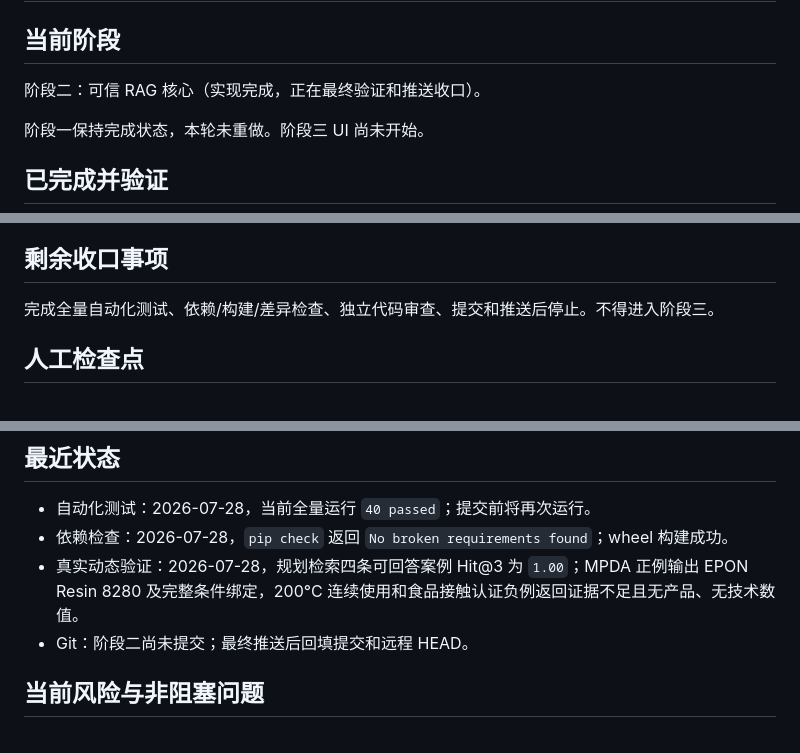
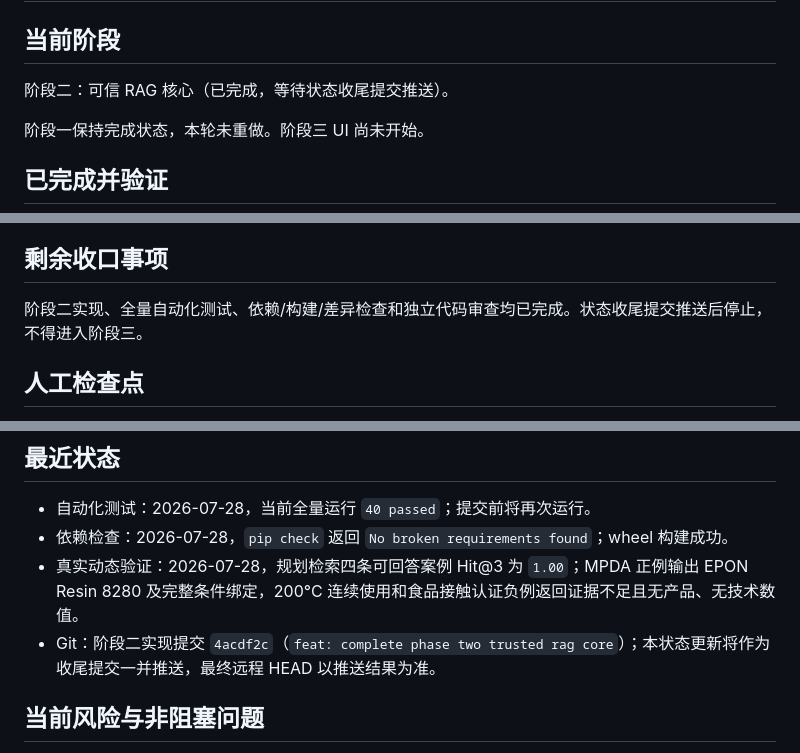
Before and after one commit to lujiamingsssss-cpu/CHEMISTRY, a Markdown page: TASK_STATUS.md, 3 parts joined by grey strips. Drawn GitHub-style.

Commit message:
docs: record phase two completion

```diff
--- a/TASK_STATUS.md
+++ b/TASK_STATUS.md
@@ -2,7 +2,7 @@
 
 ## 当前阶段
 
-阶段二：可信 RAG 核心（实现完成，正在最终验证和推送收口）。
+阶段二：可信 RAG 核心（已完成，等待状态收尾提交推送）。
 
 阶段一保持完成状态，本轮未重做。阶段三 UI 尚未开始。
 
@@ -33,7 +33,7 @@
 
 ## 剩余收口事项
 
-完成全量自动化测试、依赖/构建/差异检查、独立代码审查、提交和推送后停止。不得进入阶段三。
+阶段二实现、全量自动化测试、依赖/构建/差异检查和独立代码审查均已完成。状态收尾提交推送后停止，不得进入阶段三。
 
 ## 人工检查点
 
@@ -46,7 +46,7 @@
 - 自动化测试：2026-07-28，当前全量运行 `40 passed`；提交前将再次运行。
 - 依赖检查：2026-07-28，`pip check` 返回 `No broken requirements found`；wheel 构建成功。
 - 真实动态验证：2026-07-28，规划检索四条可回答案例 Hit@3 为 `1.00`；MPDA 正例输出 EPON Resin 8280 及完整条件绑定，200°C 连续使用和食品接触认证负例返回证据不足且无产品、无技术数值。
-- Git：阶段二尚未提交；最终推送后回填提交和远程 HEAD。
+- Git：阶段二实现提交 `4acdf2c`（`feat: complete phase two trusted rag core`）；本状态更新将作为收尾提交一并推送，最终远程 HEAD 以推送结果为准。
 
 ## 当前风险与非阻塞问题
 
```
